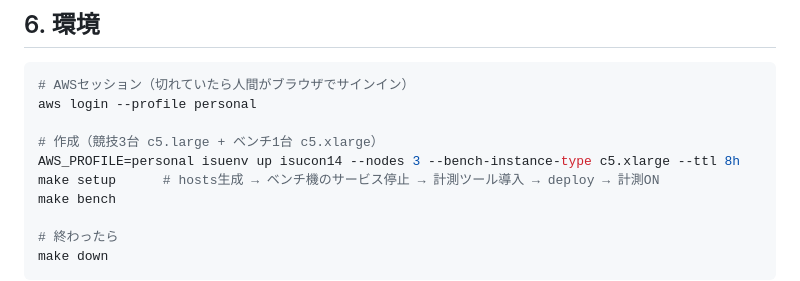
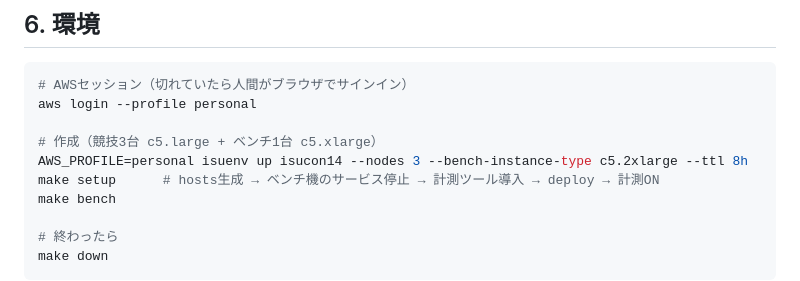
Before and after one commit to kyosu-1/isucon14-2026, a Markdown page: CLAUDE.md, the part around the change. GitHub-like rendering.

```diff
--- a/CLAUDE.md
+++ b/CLAUDE.md
@@ -169,7 +169,7 @@ git add measurements scores && git commit -m "bench: ..."
 aws login --profile personal
 
 # 作成（競技3台 c5.large + ベンチ1台 c5.xlarge）
-AWS_PROFILE=personal isuenv up isucon14 --nodes 3 --bench-instance-type c5.xlarge --ttl 8h
+AWS_PROFILE=personal isuenv up isucon14 --nodes 3 --bench-instance-type c5.2xlarge --ttl 8h
 make setup      # hosts生成 → ベンチ機のサービス停止 → 計測ツール導入 → deploy → 計測ON
 make bench
 
```
Also changed, not shown: docs/journal.md (+25 -0 lines).
